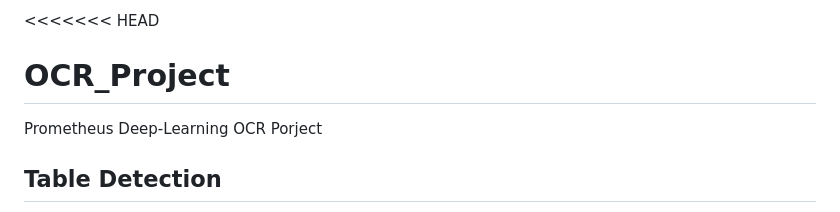
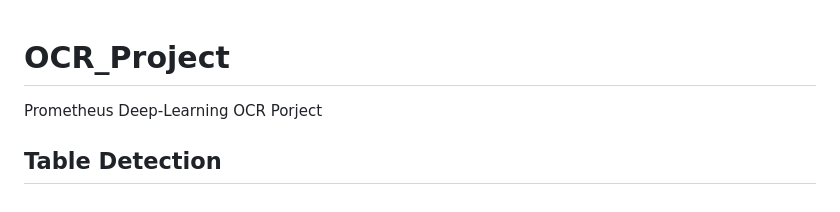
Before and after one commit to JinhoMo/OCR_Project, a Markdown page: README.md, the part around the change. GitHub-like rendering.

```diff
--- a/README.md
+++ b/README.md
@@ -1,4 +1,4 @@
-<<<<<<< HEAD
+
 # OCR_Project
 Prometheus Deep-Learning OCR Porject
 
```
